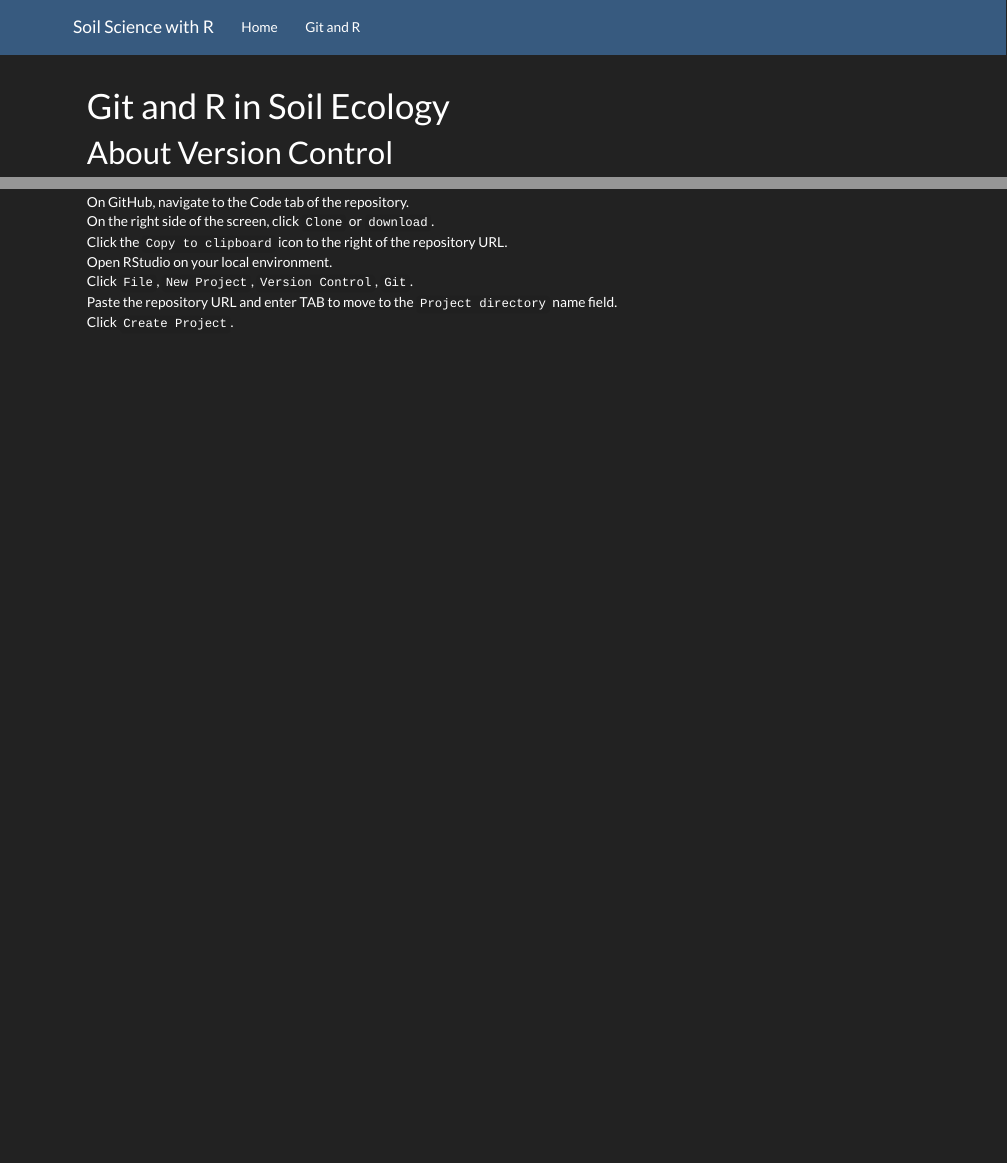
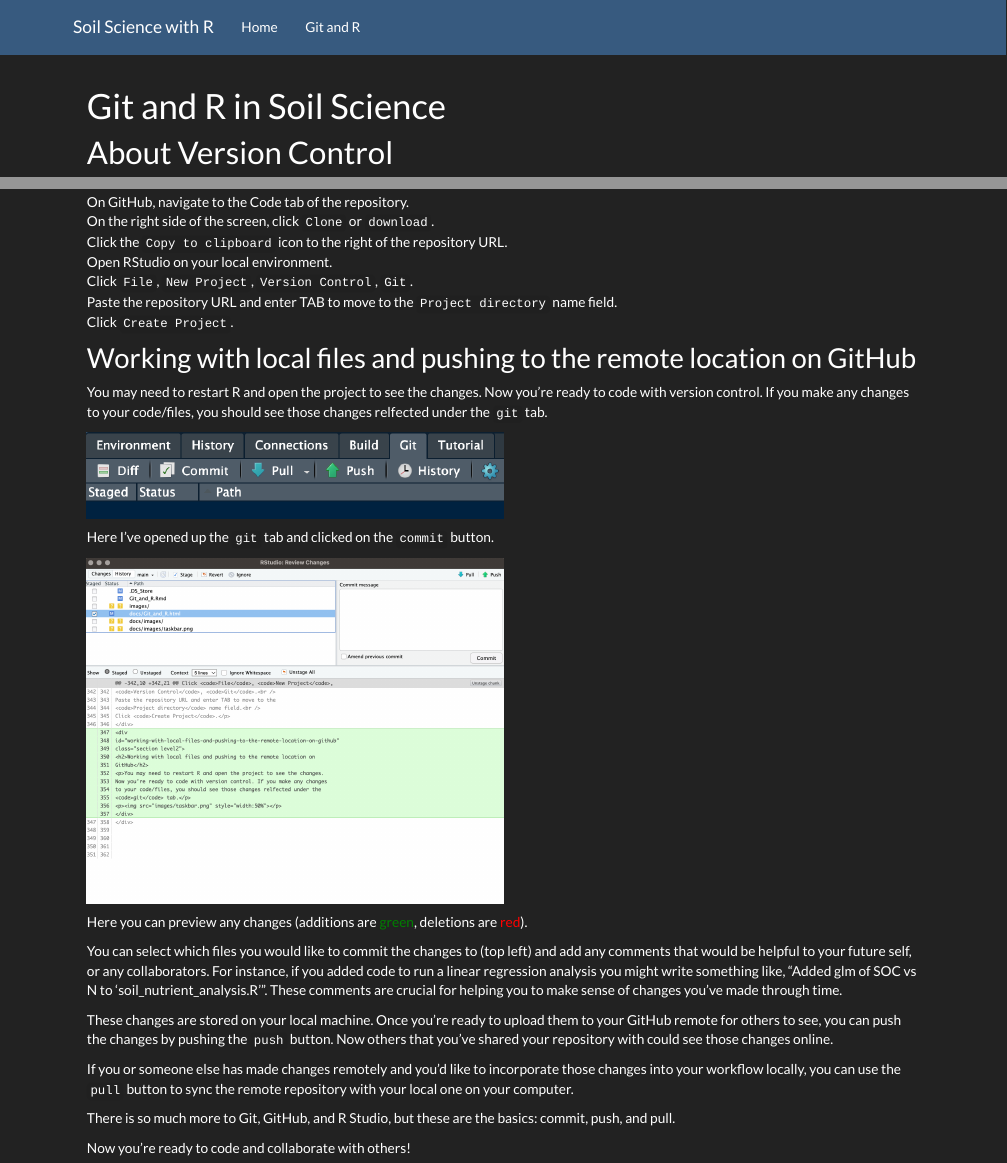
Before and after one commit to StevenMamet/R-soilecology, an R Markdown document (Git_and_R.Rmd): the page in a window 1100 px wide, from its top, and a second part further down, joined at a grey line. Rendered offline with R 4.5, knitr and Pandoc, with nearby package versions.

Commit message:
Finished first draft of git and R. Website should be ready to add other modules (fingers crossed).

````diff
--- a/Git_and_R.Rmd
+++ b/Git_and_R.Rmd
@@ -1,5 +1,5 @@
 ---
-title: "Git and R in Soil Ecology"
+title: "Git and R in Soil Science"
 ---
 
 ```{r setup, include=FALSE}
@@ -60,3 +60,25 @@ Open RStudio on your local environment.
 Click `File`, `New Project`, `Version Control`, `Git`.
 Paste the repository URL and enter TAB to move to the `Project directory` name field.
 Click `Create Project`.
+
+## Working with local files and pushing to the remote location on GitHub
+
+You may need to restart R and open the project to see the changes. Now you're ready to code with version control. If you make any changes to your code/files, you should see those changes relfected under the `git` tab.
+
+<img src="images/taskbar.png" style="width:50%">
+
+Here I've opened up the `git` tab and clicked on the `commit` button.
+
+<img src="images/git_commit.png" style="width:50%">
+
+Here you can preview any changes (additions are <span style="color: green;">green</span>, deletions are <span style="color: red;">red</span>).
+
+You can select which files you would like to commit the changes to (top left) and add any comments that would be helpful to your future self, or any collaborators. For instance, if you added code to run a linear regression analysis you might write something like, "Added glm of SOC vs N to 'soil_nutrient_analysis.R'". These comments are crucial for helping you to make sense of changes you've made through time.
+
+These changes are stored on your local machine. Once you're ready to upload them to your GitHub remote for others to see, you can push the changes by pushing the `push` button. Now others that you've shared your repository with could see those changes online.
+
+If you or someone else has made changes remotely and you'd like to incorporate those changes into your workflow locally, you can use the `pull` button to sync the remote repository with your local one on your computer.
+
+There is so much more to Git, GitHub, and R Studio, but these are the basics: commit, push, and pull.
+
+Now you're ready to code and collaborate with others!
````
Also changed, not shown: index.Rmd (+1 -1 lines), README.md, images/git_commit.png (added), images/taskbar.png (added), 5 other files.
